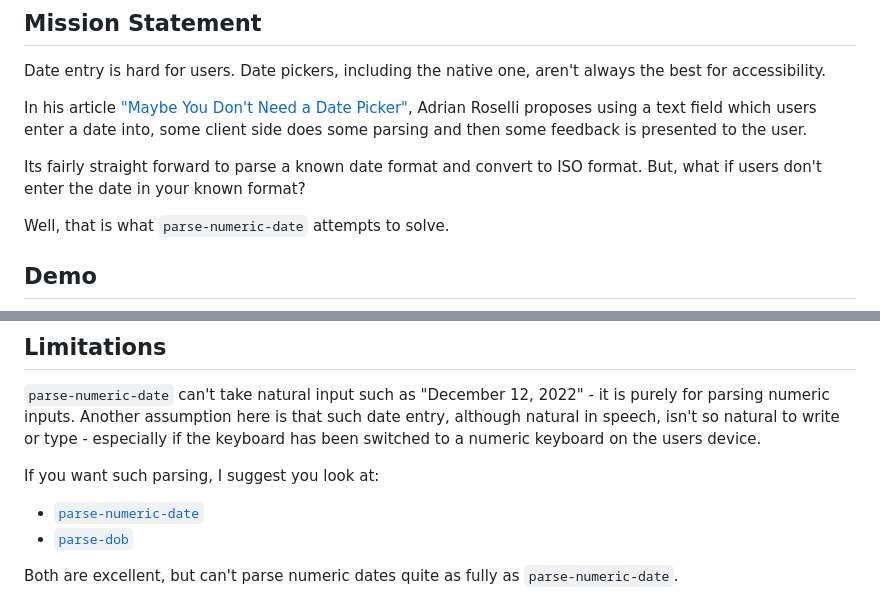
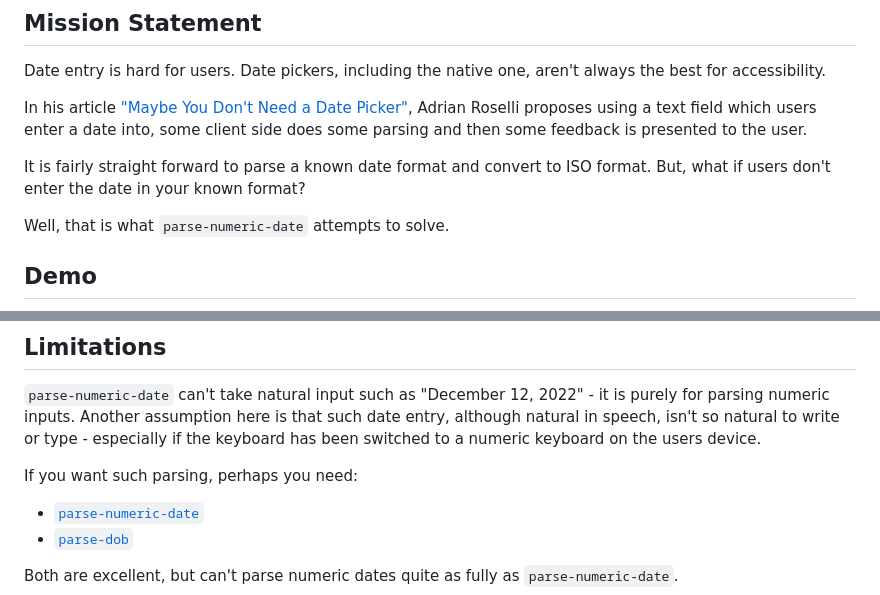
Before and after one commit to area17/parse-numeric-date, a Markdown page: README.md, 2 parts joined by grey strips. Rendered like a GitHub page.

Commit message:
readme copy updates

```diff
--- a/README.md
+++ b/README.md
@@ -8,7 +8,7 @@ Date entry is hard for users. Date pickers, including the native one, aren't alw
 
 In his article ["Maybe You Don't Need a Date Picker"](https://adrianroselli.com/2019/07/maybe-you-dont-need-a-date-picker.html#Messaging), Adrian Roselli proposes using a text field which users enter a date into, some client side does some parsing and then some feedback is presented to the user.
 
-Its fairly straight forward to parse a known date format and convert to ISO format. But, what if users don't enter the date in your known format?
+It is fairly straight forward to parse a known date format and convert to ISO format. But, what if users don't enter the date in your known format?
 
 Well, that is what `parse-numeric-date` attempts to solve.
 
@@ -80,7 +80,7 @@ eg: a 29 in the string appear as 2922 rather than 29th of a month, 2022
 
 `parse-numeric-date` can't take natural input such as "December 12, 2022" - it is purely for parsing numeric inputs. Another assumption here is that such date entry, although natural in speech, isn't so natural to write or type - especially if the keyboard has been switched to a numeric keyboard on the users device.
 
-If you want such parsing, I suggest you look at:
+If you want such parsing, perhaps you need:
 * [`parse-numeric-date`](https://github.com/kensnyder/any-date-parser)
 * [`parse-dob`](https://github.com/HenrikJoreteg/parse-dob)
 
```
